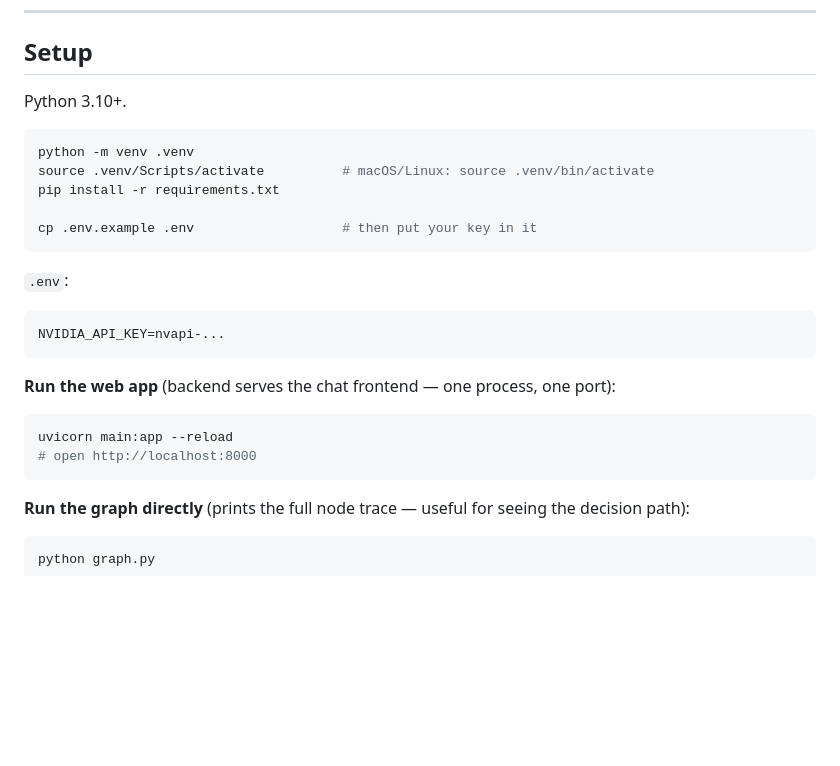
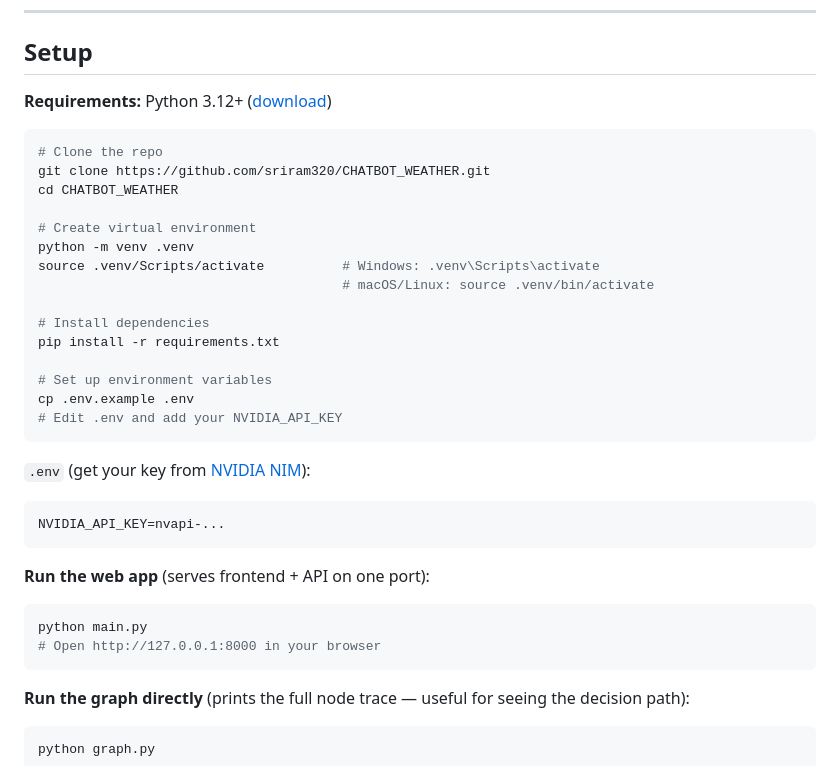
Before and after one commit to sriram320/CHATBOT_WEATHER, a Markdown page: README.md, the part around the change. Rendered like a GitHub page; blank space fills up the shorter version.

Commit message:
Update README: clarify Python 3.12 requirement and setup steps

````diff
--- a/README.md
+++ b/README.md
@@ -8,25 +8,35 @@ The model composes language. It does not decide facts, and it does not decide wh
 
 ## Setup
 
-Python 3.10+.
+**Requirements:** Python 3.12+ ([download](https://www.python.org/downloads/))
 
 ```bash
+# Clone the repo
+git clone https://github.com/sriram320/CHATBOT_WEATHER.git
+cd CHATBOT_WEATHER
+
+# Create virtual environment
 python -m venv .venv
-source .venv/Scripts/activate          # macOS/Linux: source .venv/bin/activate
+source .venv/Scripts/activate          # Windows: .venv\Scripts\activate
+                                       # macOS/Linux: source .venv/bin/activate
+
+# Install dependencies
 pip install -r requirements.txt
 
-cp .env.example .env                   # then put your key in it
+# Set up environment variables
+cp .env.example .env
+# Edit .env and add your NVIDIA_API_KEY
 ```
 
-`.env`:
+`.env` (get your key from [NVIDIA NIM](https://build.nvidia.com/nvidia/nemotron-3-super-120b)):
 ```
 NVIDIA_API_KEY=nvapi-...
 ```
 
-**Run the web app** (backend serves the chat frontend — one process, one port):
+**Run the web app** (serves frontend + API on one port):
 ```bash
-uvicorn main:app --reload
-# open http://localhost:8000
+python main.py
+# Open http://127.0.0.1:8000 in your browser
 ```
 
 **Run the graph directly** (prints the full node trace — useful for seeing the decision path):
````
